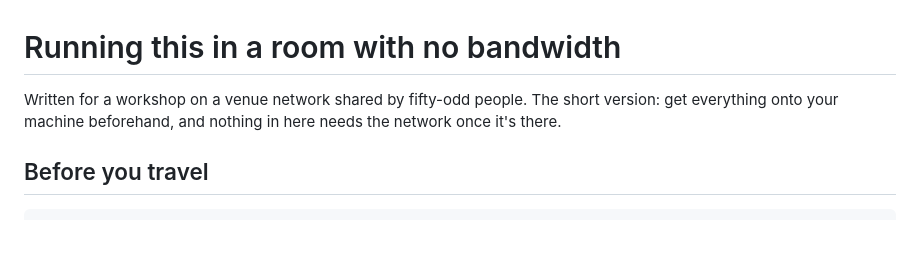
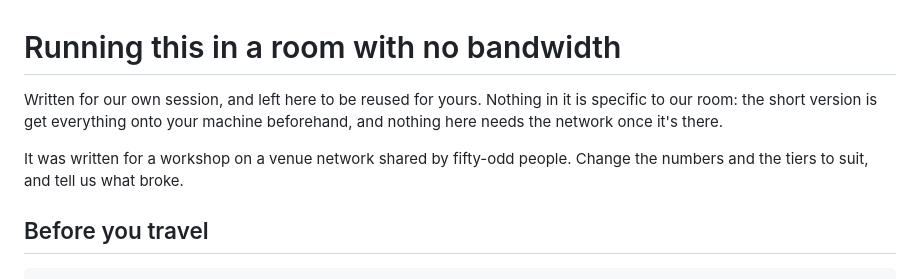
Before and after one commit to Fantasy-Interactive/genui-hub-kit, a Markdown page: workshop/RUNBOOK.md, the part around the change. Rendered like a GitHub page; blank space fills up the shorter version.

Commit message:
Say the runbook is for reuse, not a record of one room
It reads as one team's notes, which makes a reader wonder whether anything
in it applies to them. Everything in it does, so the opening says so, and
invites the report back that would improve it.

Co-Authored-By: Claude Opus 5 (1M context) <noreply@anthropic.com>
Claude-Session: https://claude.ai/code/session_014Sa7sFxTAtbfjWiuNmhsoG

```diff
--- a/workshop/RUNBOOK.md
+++ b/workshop/RUNBOOK.md
@@ -1,8 +1,11 @@
 # Running this in a room with no bandwidth
 
-Written for a workshop on a venue network shared by fifty-odd people. The
-short version: get everything onto your machine beforehand, and nothing in
-here needs the network once it's there.
+Written for our own session, and left here to be reused for yours. Nothing in
+it is specific to our room: the short version is get everything onto your
+machine beforehand, and nothing here needs the network once it's there.
+
+It was written for a workshop on a venue network shared by fifty-odd people.
+Change the numbers and the tiers to suit, and tell us what broke.
 
 ## Before you travel
 
```
